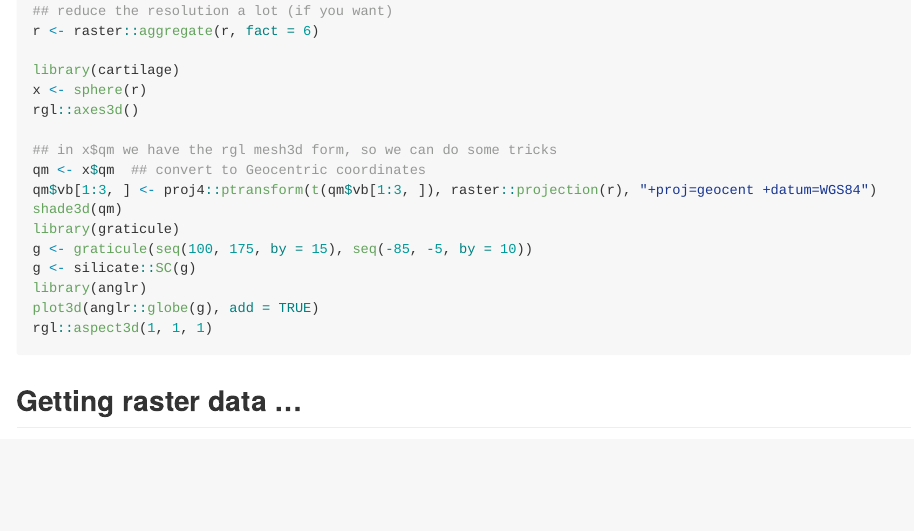
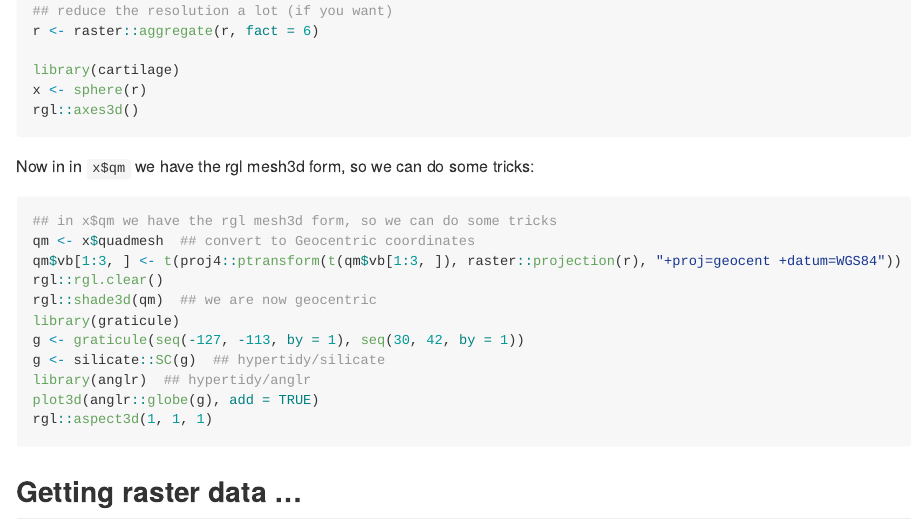
Before and after one commit to hypertidy/cartilage, an R Markdown document (README.Rmd): the page in a window 1100 px wide, from 680 px down. Rendered offline with R 4.5, knitr and Pandoc, with nearby package versions.

Commit message:
fix colours, update readme

````diff
--- a/README.Rmd
+++ b/README.Rmd
@@ -49,15 +49,21 @@ r <- raster::aggregate(r, fact = 6)
 library(cartilage)
 x <- sphere(r)
 rgl::axes3d()
+```
 
+
+Now in in `x$qm` we have the rgl mesh3d form, so we can do some tricks:
+
+```{r extra-trickery, eval=FALSE, }
 ## in x$qm we have the rgl mesh3d form, so we can do some tricks
-qm <- x$qm  ## convert to Geocentric coordinates
-qm$vb[1:3, ] <- proj4::ptransform(t(qm$vb[1:3, ]), raster::projection(r), "+proj=geocent +datum=WGS84")
-shade3d(qm)
+qm <- x$quadmesh  ## convert to Geocentric coordinates
+qm$vb[1:3, ] <- t(proj4::ptransform(t(qm$vb[1:3, ]), raster::projection(r), "+proj=geocent +datum=WGS84"))
+rgl::rgl.clear()
+rgl::shade3d(qm)  ## we are now geocentric
 library(graticule)
-g <- graticule(seq(100, 175, by = 15), seq(-85, -5, by = 10))
-g <- silicate::SC(g)
-library(anglr)
+g <- graticule(seq(-127, -113, by = 1), seq(30, 42, by = 1))
+g <- silicate::SC(g)  ## hypertidy/silicate
+library(anglr)  ## hypertidy/anglr
 plot3d(anglr::globe(g), add = TRUE)
 rgl::aspect3d(1, 1, 1)
 ```
````
Also changed, not shown: R/spatial_rayshader.R (+3 -1 lines), README.md.
